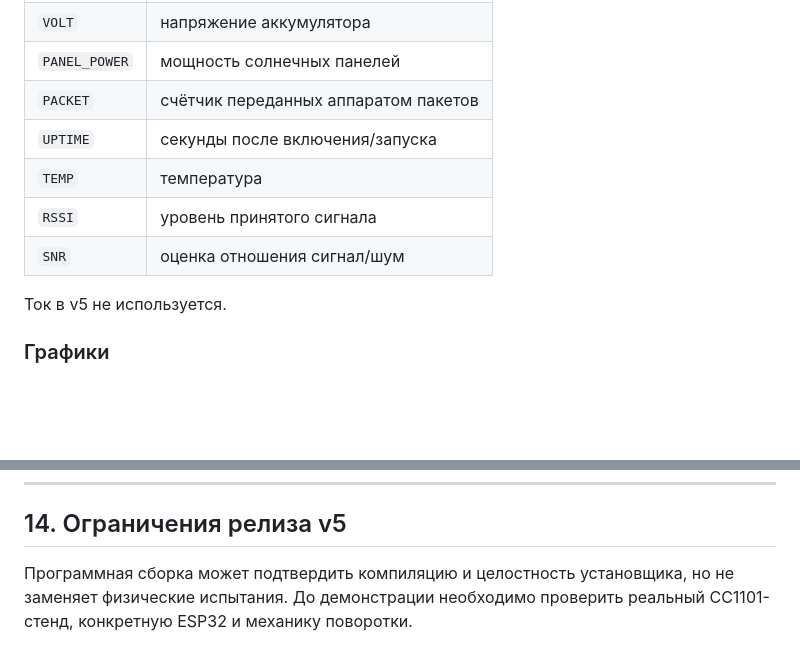
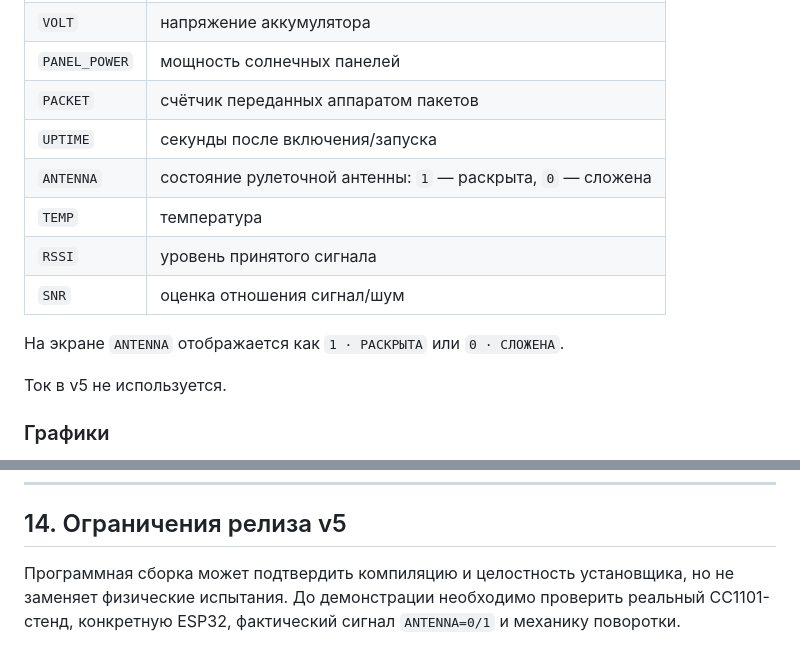
Before and after one commit to Anton778/OpenMCC, a Markdown page: docs/TECHNICAL_MANUAL.md, 2 parts joined by grey strips. GitHub-like rendering; blank space fills up the shorter version.

```diff
--- a/docs/TECHNICAL_MANUAL.md
+++ b/docs/TECHNICAL_MANUAL.md
@@ -90,9 +90,12 @@ PlatformIO
 | `PANEL_POWER` | мощность солнечных панелей |
 | `PACKET` | счётчик переданных аппаратом пакетов |
 | `UPTIME` | секунды после включения/запуска |
+| `ANTENNA` | состояние рулеточной антенны: `1` — раскрыта, `0` — сложена |
 | `TEMP` | температура |
 | `RSSI` | уровень принятого сигнала |
 | `SNR` | оценка отношения сигнал/шум |
+
+На экране `ANTENNA` отображается как `1 · РАСКРЫТА` или `0 · СЛОЖЕНА`.
 
 Ток в v5 не используется.
 
@@ -325,4 +343,4 @@ SPI и GDO0
 
 ## 14. Ограничения релиза v5
 
-Программная сборка может подтвердить компиляцию и целостность установщика, но не заменяет физические испытания. До демонстрации необходимо проверить реальный CC1101-стенд, конкретную ESP32 и механику поворотки.
+Программная сборка может подтвердить компиляцию и целостность установщика, но не заменяет физические испытания. До демонстрации необходимо проверить реальный CC1101-стенд, конкретную ESP32, фактический сигнал `ANTENNA=0/1` и механику поворотки.
```
Also changed, not shown: other parts of docs/TECHNICAL_MANUAL.md (+21 -6 lines).
